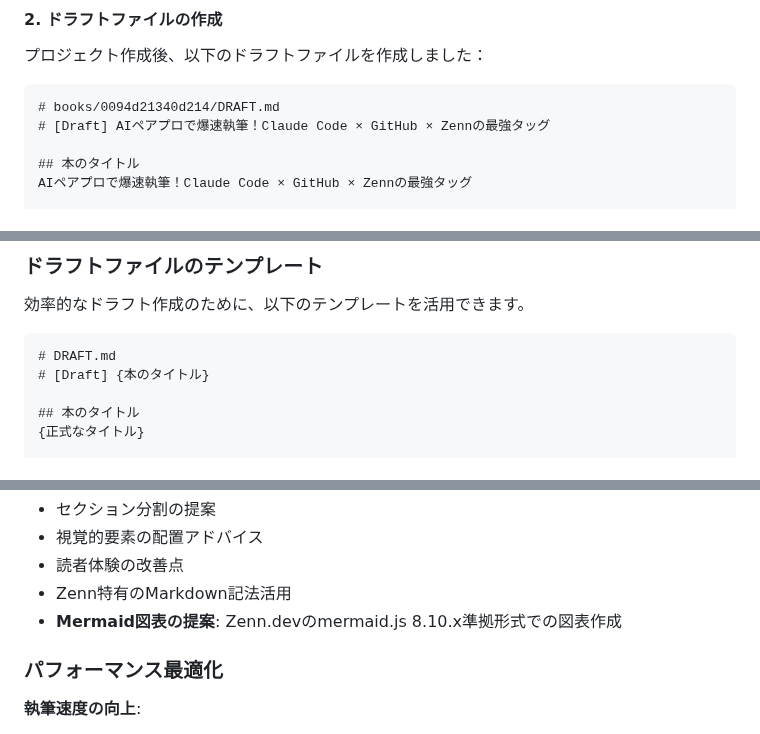
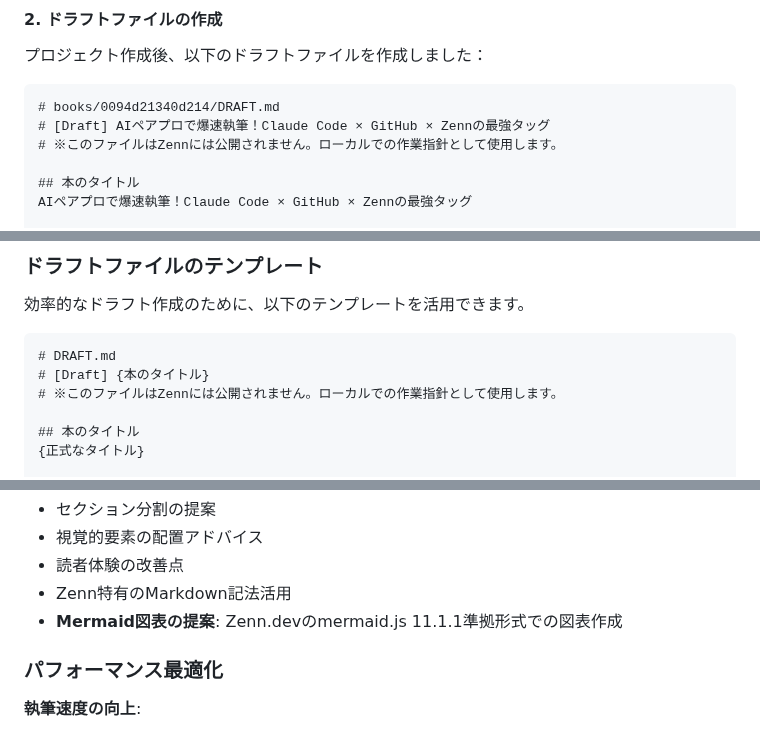
Before and after one commit to nahisaho/zenn-writing-collection, a Markdown page: books/0094d21340d214/chapter4-advanced.md, 3 parts joined by grey strips. Rendered like a GitHub page.

````diff
--- a/books/0094d21340d214/chapter4-advanced.md
+++ b/books/0094d21340d214/chapter4-advanced.md
@@ -178,6 +180,7 @@ npx zenn new:book
 ```markdown
 # books/0094d21340d214/DRAFT.md
 # [Draft] AIペアプロで爆速執筆！Claude Code × GitHub × Zennの最強タッグ
+# ※このファイルはZennには公開されません。ローカルでの作業指針として使用します。
 
 ## 本のタイトル
 AIペアプロで爆速執筆！Claude Code × GitHub × Zennの最強タッグ
@@ -236,6 +239,7 @@ chapters:
 ```markdown
 # DRAFT.md
 # [Draft] {本のタイトル}
+# ※このファイルはZennには公開されません。ローカルでの作業指針として使用します。
 
 ## 本のタイトル
 {正式なタイトル}
@@ -672,7 +684,7 @@ Human: この記事の読みやすさを向上させたいです。
 - 視覚的要素の配置アドバイス
 - 読者体験の改善点
 - Zenn特有のMarkdown記法活用
-- **Mermaid図表の提案**: Zenn.devのmermaid.js 8.10.x準拠形式での図表作成
+- **Mermaid図表の提案**: Zenn.devのmermaid.js 11.1.1準拠形式での図表作成
 
 ### パフォーマンス最適化
 
````
Also changed, not shown: other parts of books/0094d21340d214/chapter4-advanced.md (+25 -15 lines), books/0094d21340d214/chapter2-environment.md (+1 -1 lines).
